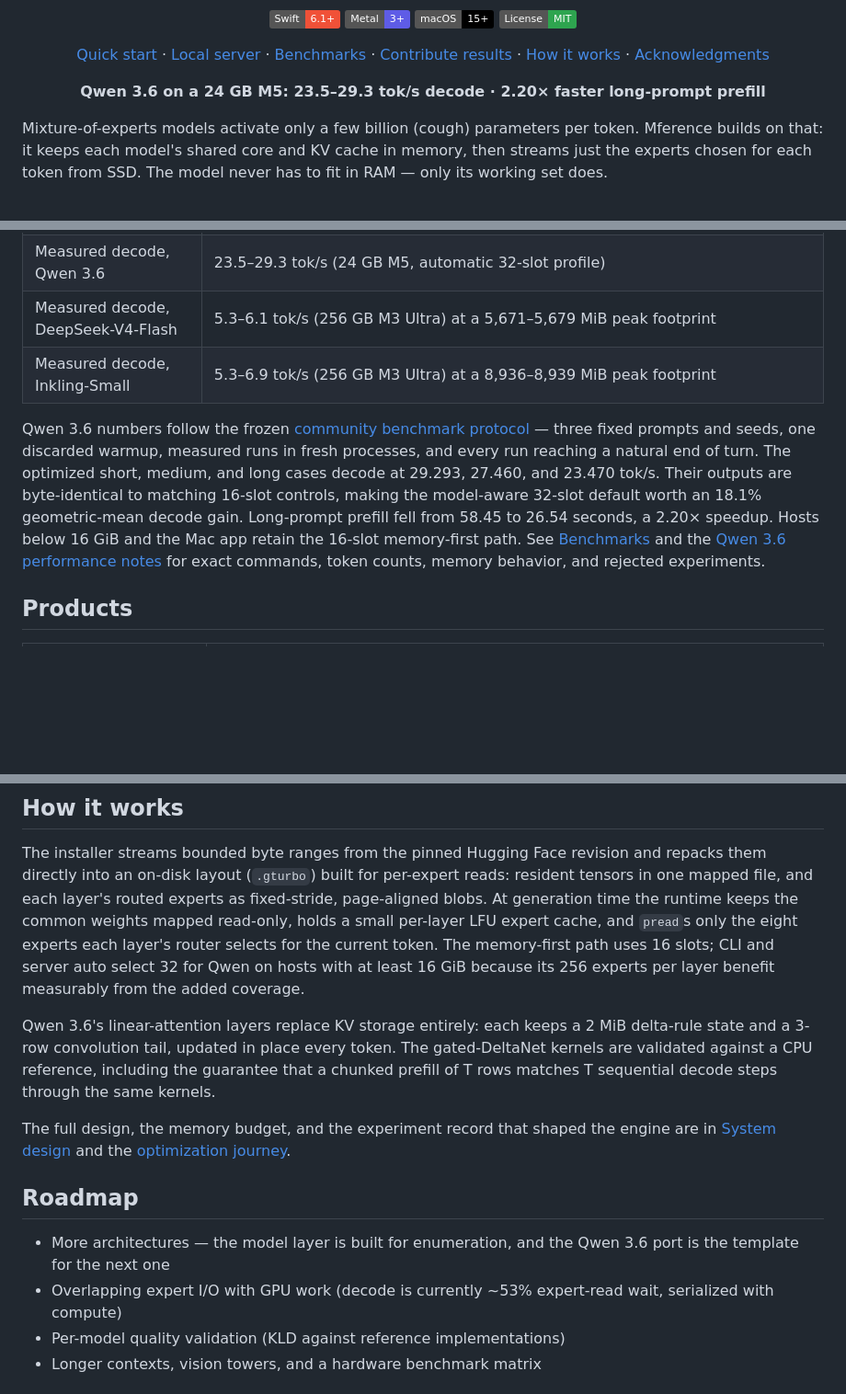
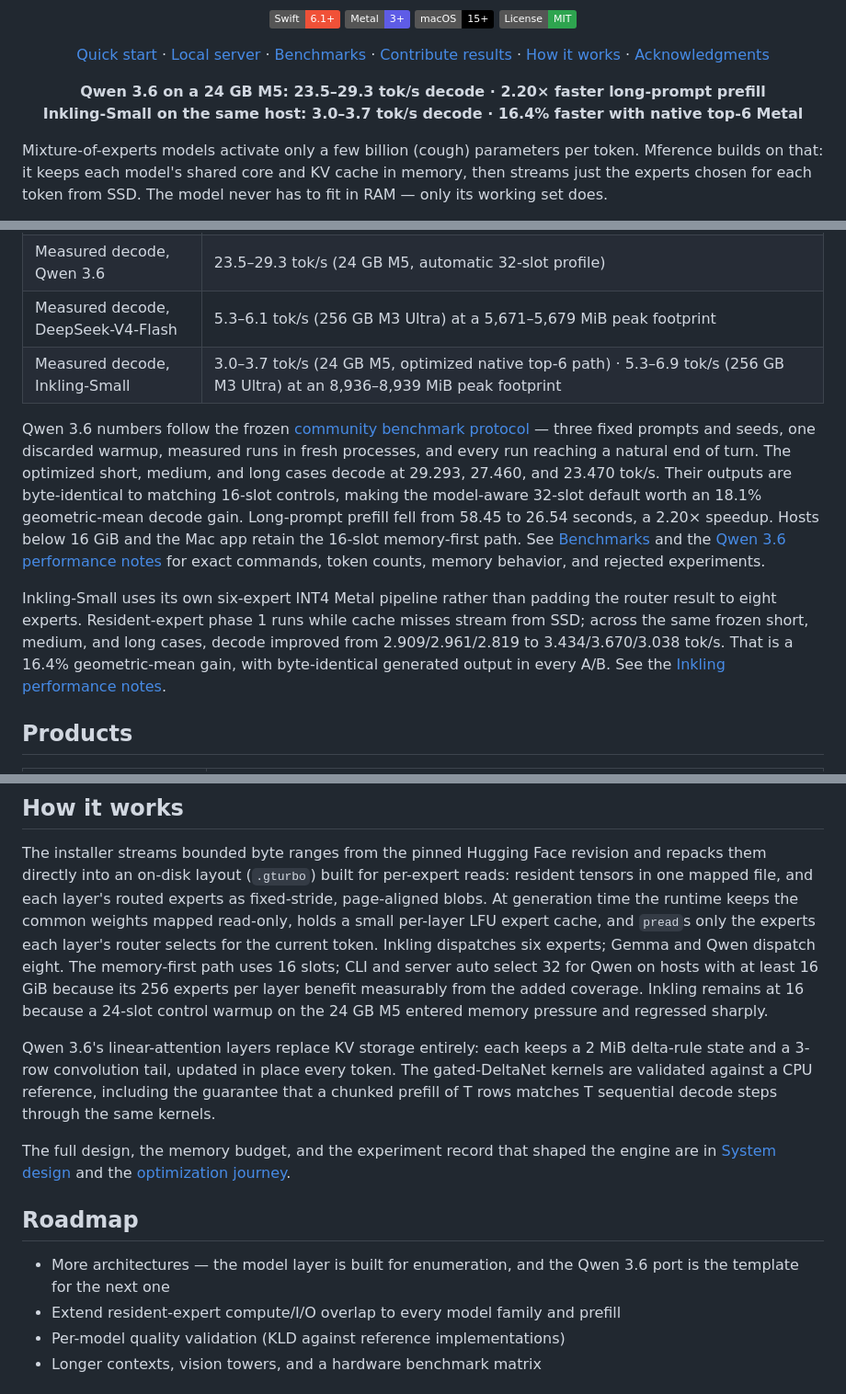
Before and after one commit to NeelM0906/Mference, a Markdown page: README.md, 3 parts joined by grey strips. Shown at 92% size. GitHub-like rendering; badges without logos; blank space fills up the shorter version.

Commit message:
Document Inkling decode speedup

```diff
--- a/README.md
+++ b/README.md
@@ -26,7 +26,8 @@
 </p>
 
 <p align="center">
-  <strong>Qwen 3.6 on a 24 GB M5: 23.5–29.3 tok/s decode · 2.20× faster long-prompt prefill</strong>
+  <strong>Qwen 3.6 on a 24 GB M5: 23.5–29.3 tok/s decode · 2.20× faster long-prompt prefill</strong><br>
+  <strong>Inkling-Small on the same host: 3.0–3.7 tok/s decode · 16.4% faster with native top-6 Metal</strong>
 </p>
 
 Mixture-of-experts models activate only a few billion (cough) parameters per token.
@@ -113,7 +114,7 @@ swift run -c release MferenceCLI \
 | Measured decode, Gemma 4 | 5.1–6.3 tok/s (8 GB M2 Air) · 31–35 tok/s (24 GB M5 Pro) |
 | Measured decode, Qwen 3.6 | 23.5–29.3 tok/s (24 GB M5, automatic 32-slot profile) |
 | Measured decode, DeepSeek-V4-Flash | 5.3–6.1 tok/s (256 GB M3 Ultra) at a 5,671–5,679 MiB peak footprint |
-| Measured decode, Inkling-Small | 5.3–6.9 tok/s (256 GB M3 Ultra) at a 8,936–8,939 MiB peak footprint |
+| Measured decode, Inkling-Small | 3.0–3.7 tok/s (24 GB M5, optimized native top-6 path) · 5.3–6.9 tok/s (256 GB M3 Ultra) at an 8,936–8,939 MiB peak footprint |
 
 Qwen 3.6 numbers follow the frozen
 [community benchmark protocol](docs/COMMUNITY_BENCHMARKS.md) — three fixed
@@ -126,6 +127,13 @@ seconds, a 2.20× speedup. Hosts below 16 GiB and the Mac app retain the 16-slot
 memory-first path. See [Benchmarks](docs/BENCHMARKS.md) and the
 [Qwen 3.6 performance notes](docs/QWEN36_PERFORMANCE.md) for exact commands,
 token counts, memory behavior, and rejected experiments.
+
+Inkling-Small uses its own six-expert INT4 Metal pipeline rather than padding
+the router result to eight experts. Resident-expert phase 1 runs while cache
+misses stream from SSD; across the same frozen short, medium, and long cases,
+decode improved from 2.909/2.961/2.819 to 3.434/3.670/3.038 tok/s. That is a
+16.4% geometric-mean gain, with byte-identical generated output in every A/B.
+See the [Inkling performance notes](docs/INKLING_SMALL.md#native-top-6-decode-2026-08-06).
 
 ## Products
 
@@ -166,10 +174,12 @@ revision and repacks them directly into an on-disk layout (`.gturbo`) built
 for per-expert reads: resident tensors in one mapped file, and each layer's
 routed experts as fixed-stride, page-aligned blobs. At generation time the
 runtime keeps the common weights mapped read-only, holds a small per-layer LFU
-expert cache, and `pread`s only the eight experts each layer's router selects
-for the current token. The memory-first path uses 16 slots; CLI and server auto
-select 32 for Qwen on hosts with at least 16 GiB because its 256 experts per
-layer benefit measurably from the added coverage.
+expert cache, and `pread`s only the experts each layer's router selects for the
+current token. Inkling dispatches six experts; Gemma and Qwen dispatch eight.
+The memory-first path uses 16 slots; CLI and server auto select 32 for Qwen on
+hosts with at least 16 GiB because its 256 experts per layer benefit measurably
+from the added coverage. Inkling remains at 16 because a 24-slot control
+warmup on the 24 GB M5 entered memory pressure and regressed sharply.
 
 Qwen 3.6's linear-attention layers replace KV storage entirely: each keeps a
 2 MiB delta-rule state and a 3-row convolution tail, updated in place every
@@ -185,8 +195,7 @@ engine are in [System design](docs/SYSTEM_DESIGN.md) and the
 
 - More architectures — the model layer is built for enumeration, and the
   Qwen 3.6 port is the template for the next one
-- Overlapping expert I/O with GPU work (decode is currently ~53% expert-read
-  wait, serialized with compute)
+- Extend resident-expert compute/I/O overlap to every model family and prefill
 - Per-model quality validation (KLD against reference implementations)
 - Longer contexts, vision towers, and a hardware benchmark matrix
 
```
Also changed, not shown: docs/BENCHMARKS.md (+48 -0 lines), docs/INKLING_SMALL.md (+46 -7 lines).
